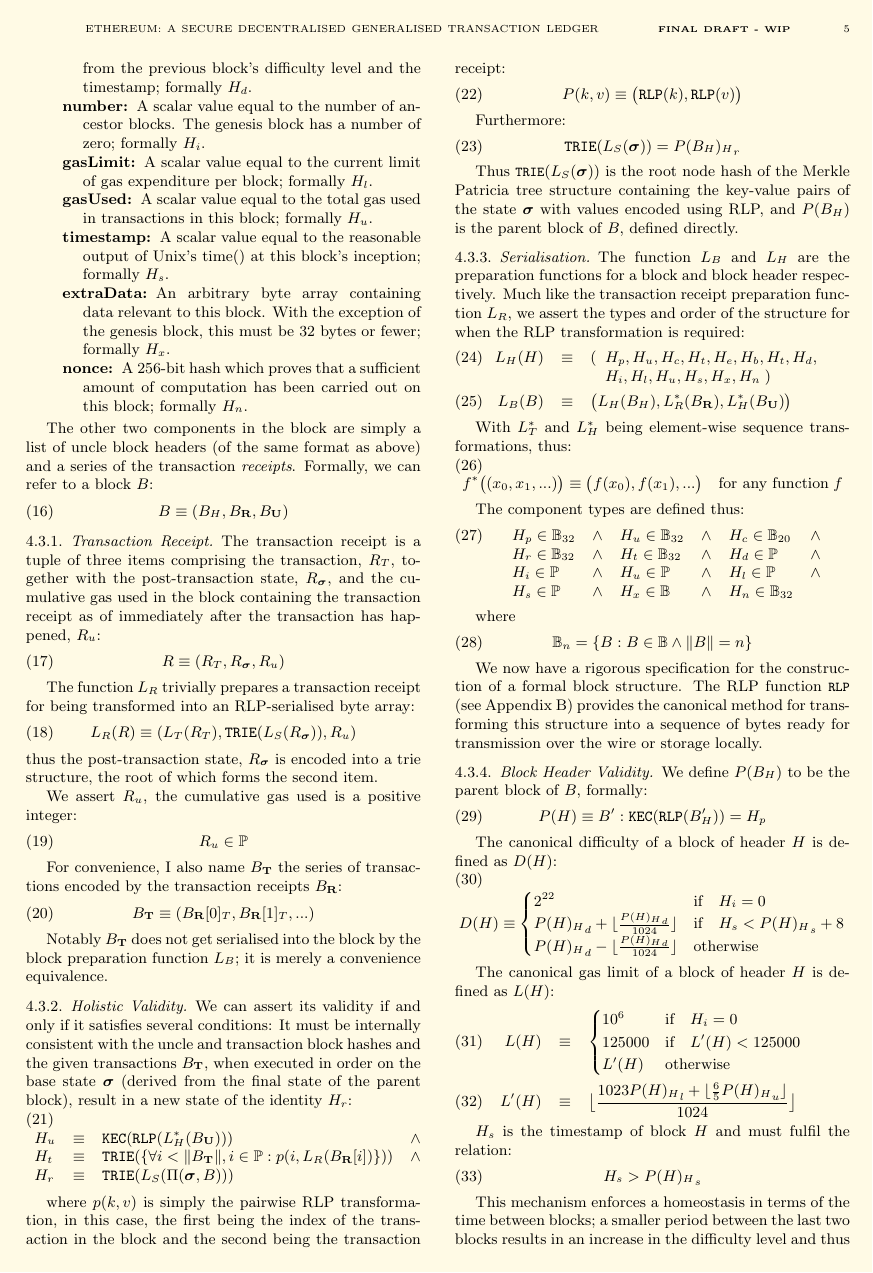
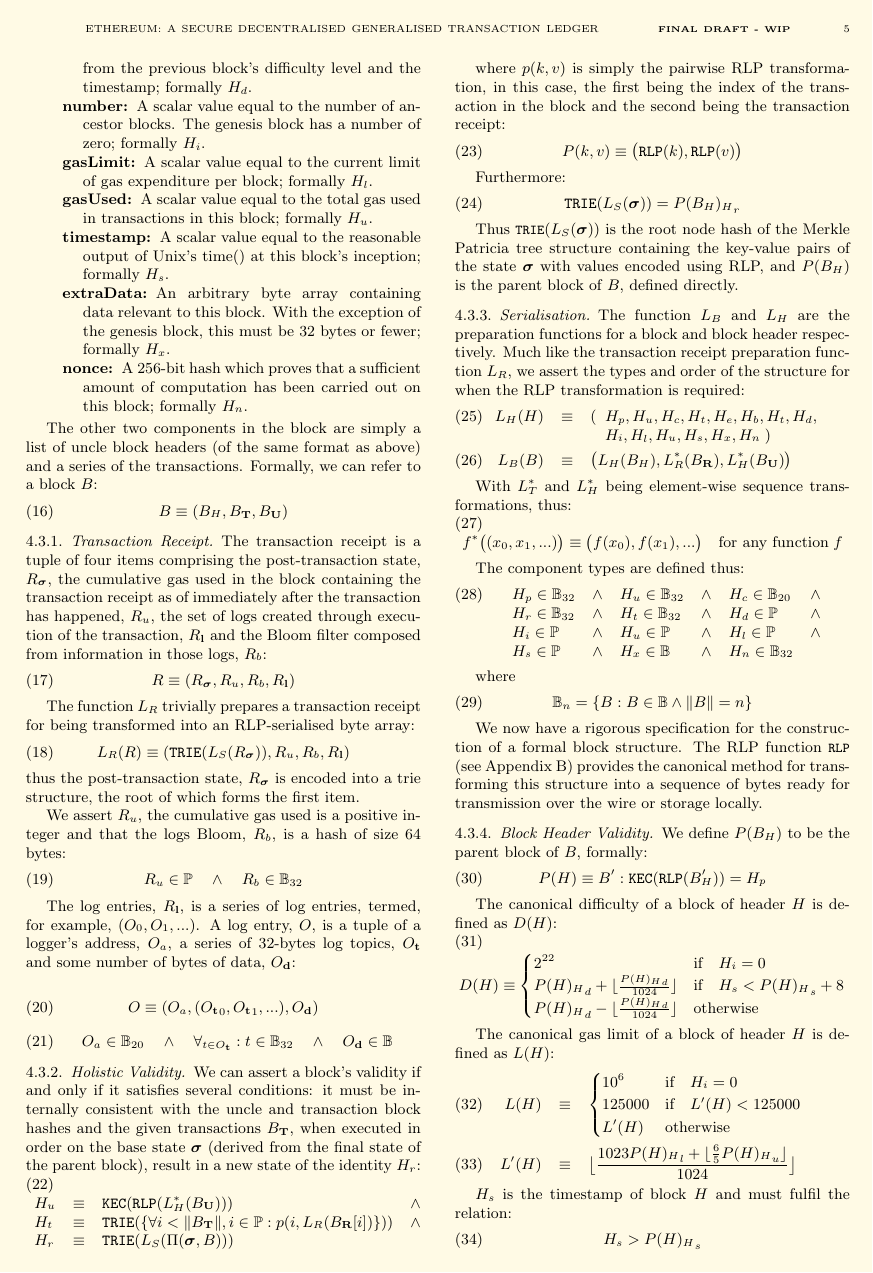
Before and after one commit to ethereum/yellowpaper, a LaTeX paper (Paper.tex): page 5 of 25. Compiled offline with pdfLaTeX.

Commit message:
Introduction of receipts.

```diff
--- a/Paper.tex
+++ b/Paper.tex
@@ -301,39 +301,43 @@
 \item[nonce] A 256-bit hash which proves that a sufficient amount of computation has been carried out on this block; formally $H_n$.
 \end{description}
 
-The other two components in the block are simply a list of uncle block headers (of the same format as above) and a series of the transaction \textit{receipts}. Formally, we can refer to a block $B$:
-\begin{equation}
-B \equiv (B_H, B_\mathbf{R}, B_\mathbf{U})
+The other two components in the block are simply a list of uncle block headers (of the same format as above) and a series of the transactions. Formally, we can refer to a block $B$:
+\begin{equation}
+B \equiv (B_H, B_\mathbf{T}, B_\mathbf{U})
 \end{equation}
 
 \subsubsection{Transaction Receipt}
 
-The transaction receipt is a tuple of three items comprising the transaction, $R_T$, together with the post-transaction state, $R_{\boldsymbol{\sigma}}$, and the cumulative gas used in the block containing the transaction receipt as of immediately after the transaction has happened, $R_u$:
-\begin{equation}
-R \equiv (R_T, R_{\boldsymbol{\sigma}}, R_u)
+The transaction receipt is a tuple of four items comprising the post-transaction state, $R_{\boldsymbol{\sigma}}$, the cumulative gas used in the block containing the transaction receipt as of immediately after the transaction has happened, $R_u$, the set of logs created through execution of the transaction, $R_\mathbf{l}$ and the Bloom filter composed from information in those logs, $R_b$:
+\begin{equation}
+R \equiv (R_{\boldsymbol{\sigma}}, R_u, R_b, R_\mathbf{l})
 \end{equation}
 
 The function $L_R$ trivially prepares a transaction receipt for being transformed into an RLP-serialised byte array:
 \begin{equation}
-L_R(R) \equiv (L_T(R_T), \mathtt{\small TRIE}(L_S(R_{\boldsymbol{\sigma}})), R_u)
-\end{equation}
-thus the post-transaction state, $R_{\boldsymbol{\sigma}}$ is encoded into a trie structure, the root of which forms the second item.
-
-We assert $R_u$, the cumulative gas used is a positive integer:
-\begin{equation}
-R_u \in \mathbb{P}
-\end{equation}
-
-For convenience, I also name $B_\mathbf{T}$ the series of transactions encoded by the transaction receipts $B_\mathbf{R}$:
-\begin{equation}
-B_\mathbf{T} \equiv (B_\mathbf{R}[0]_T, B_\mathbf{R}[1]_T, ...)
-\end{equation}
-
-Notably $B_\mathbf{T}$ does not get serialised into the block by the block preparation function $L_B$; it is merely a convenience equivalence.
+L_R(R) \equiv (\mathtt{\small TRIE}(L_S(R_{\boldsymbol{\sigma}})), R_u, R_b, R_\mathbf{l})
+\end{equation}
+thus the post-transaction state, $R_{\boldsymbol{\sigma}}$ is encoded into a trie structure, the root of which forms the first item.
+
+We assert $R_u$, the cumulative gas used is a positive integer and that the logs Bloom, $R_b$, is a hash of size 64 bytes:
+\begin{equation}
+R_u \in \mathbb{P} \quad \wedge \quad R_b \in \mathbb{B}_{32}
+\end{equation}
+
+%Notably $B_\mathbf{T}$ does not get serialised into the block by the block preparation function $L_B$; it is merely a convenience equivalence.
+
+The log entries, $R_\mathbf{l}$, is a series of log entries, termed, for example, $(O_0, O_1, ...)$. A log entry, $O$, is a tuple of a logger's address, $O_a$, a series of 32-bytes log topics, $O_\mathbf{t}$ and some number of bytes of data, $O_\mathbf{d}$:
+
+\begin{equation}
+O \equiv (O_a, ({O_\mathbf{t}}_0, {O_\mathbf{t}}_1, ...), O_\mathbf{d})
+\end{equation}
+\begin{equation}
+O_a \in \mathbb{B}_{20} \quad \wedge \quad \forall_{t \in O_\mathbf{t}}: t \in \mathbb{B}_{32} \quad \wedge \quad O_\mathbf{d} \in \mathbb{B}
+\end{equation}
 
 \subsubsection{Holistic Validity}
 
-We can assert its validity if and only if it satisfies several conditions: It must be internally consistent with the uncle and transaction block hashes and the given transactions $B_\mathbf{T}$, when executed in order on the base state $\boldsymbol{\sigma}$ (derived from the final state of the parent block), result in a new state of the identity $H_r$:
+We can assert a block's validity if and only if it satisfies several conditions: it must be internally consistent with the uncle and transaction block hashes and the given transactions $B_\mathbf{T}$, when executed in order on the base state $\boldsymbol{\sigma}$ (derived from the final state of the parent block), result in a new state of the identity $H_r$:
 \begin{equation}
 \begin{array}[t]{lclc}
 H_u &\equiv& \mathtt{\small KEC}(\mathtt{\small RLP}(L_H^*(B_\mathbf{U}))) & \wedge \\
```
Also changed, not shown: Paper.tex (2 more changed lines).
